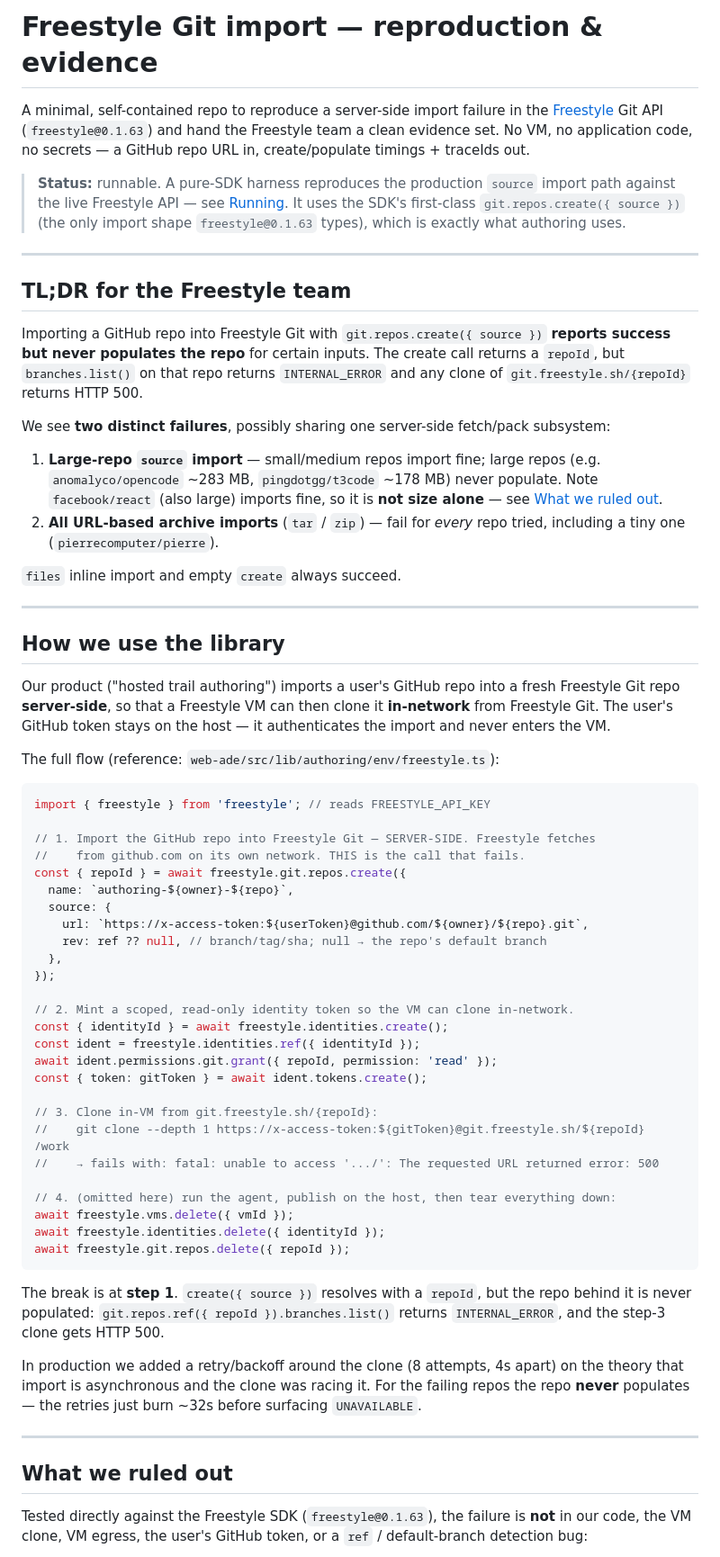
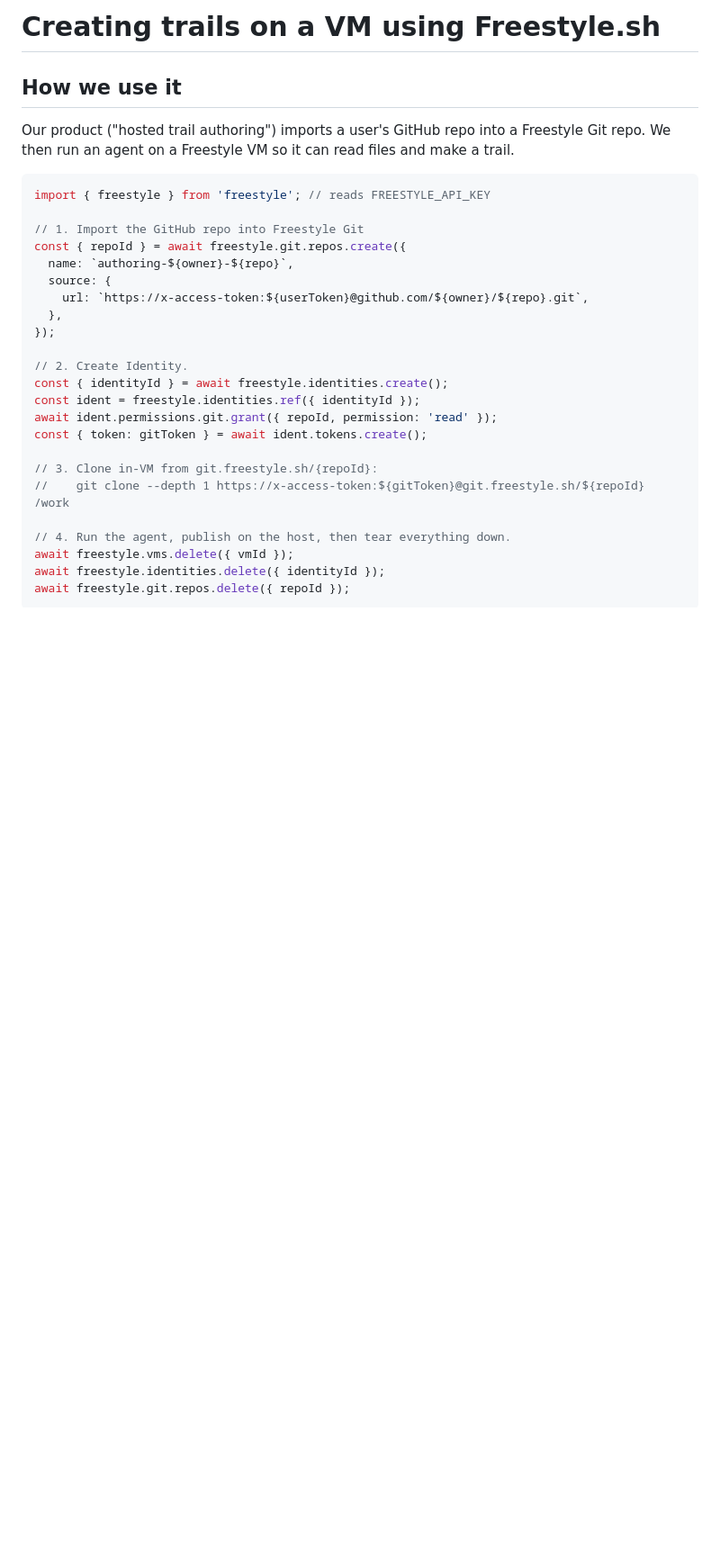
Before and after one commit to principal-ai/freestyle-integration, a Markdown page: README.md, the part around one of its changes. Shown at 90% size. Rendered like a GitHub page; blank space fills up the shorter version.

````diff
--- a/README.md
+++ b/README.md
@@ -1,61 +1,23 @@
-# Freestyle Git import — reproduction & evidence
+# Creating trails on a VM using Freestyle.sh
 
-A minimal, self-contained repo to reproduce a server-side import failure in the
-[Freestyle](https://freestyle.sh) Git API (`freestyle@0.1.63`) and hand the
-Freestyle team a clean evidence set. No VM, no application code, no secrets — a
-GitHub repo URL in, create/populate timings + traceIds out.
-
-> **Status:** runnable. A pure-SDK harness reproduces the production `source`
-> import path against the live Freestyle API — see [Running](#running). It uses
-> the SDK's first-class `git.repos.create({ source })` (the only import shape
-> `freestyle@0.1.63` types), which is exactly what authoring uses.
-
----
-
-## TL;DR for the Freestyle team
-
-Importing a GitHub repo into Freestyle Git with `git.repos.create({ source })`
-**reports success but never populates the repo** for certain inputs. The create
-call returns a `repoId`, but `branches.list()` on that repo returns
-`INTERNAL_ERROR` and any clone of `git.freestyle.sh/{repoId}` returns HTTP 500.
-
-We see **two distinct failures**, possibly sharing one server-side fetch/pack
-subsystem:
-
-1. **Large-repo `source` import** — small/medium repos import fine; large repos
-   (e.g. `anomalyco/opencode` ~283 MB, `pingdotgg/t3code` ~178 MB) never
-   populate. Note `facebook/react` (also large) imports fine, so it is **not
-   size alone** — see [What we ruled out](#what-we-ruled-out).
-2. **All URL-based archive imports** (`tar` / `zip`) — fail for *every* repo
-   tried, including a tiny one (`pierrecomputer/pierre`).
-
-`files` inline import and empty `create` always succeed.
-
----
-
-## How we use the library
+## How we use it
 
 Our product ("hosted trail authoring") imports a user's GitHub repo into a
-fresh Freestyle Git repo **server-side**, so that a Freestyle VM can then clone
-it **in-network** from Freestyle Git. The user's GitHub token stays on the host
-— it authenticates the import and never enters the VM.
+Freestyle Git repo. We then run an agent on a Freestyle VM so it can read files and make a trail.
 
-The full flow (reference: `web-ade/src/lib/authoring/env/freestyle.ts`):
 
 ```ts
 import { freestyle } from 'freestyle'; // reads FREESTYLE_API_KEY
 
-// 1. Import the GitHub repo into Freestyle Git — SERVER-SIDE. Freestyle fetches
-//    from github.com on its own network. THIS is the call that fails.
+// 1. Import the GitHub repo into Freestyle Git
 const { repoId } = await freestyle.git.repos.create({
   name: `authoring-${owner}-${repo}`,
   source: {
     url: `https://x-access-token:${userToken}@github.com/${owner}/${repo}.git`,
-    rev: ref ?? null, // branch/tag/sha; null → the repo's default branch
   },
 });
 
-// 2. Mint a scoped, read-only identity token so the VM can clone in-network.
+// 2. Create Identity.
 const { identityId } = await freestyle.identities.create();
 const ident = freestyle.identities.ref({ identityId });
 await ident.permissions.git.grant({ repoId, permission: 'read' });
@@ -63,28 +25,10 @@ const { token: gitToken } = await ident.tokens.create();
 
 // 3. Clone in-VM from git.freestyle.sh/{repoId}:
 //    git clone --depth 1 https://x-access-token:${gitToken}@git.freestyle.sh/${repoId} /work
-//    → fails with: fatal: unable to access '.../': The requested URL returned error: 500
 
-// 4. (omitted here) run the agent, publish on the host, then tear everything down:
+// 4. Run the agent, publish on the host, then tear everything down.
 await freestyle.vms.delete({ vmId });
 await freestyle.identities.delete({ identityId });
 await freestyle.git.repos.delete({ repoId });
 ```
 
-The break is at **step 1**. `create({ source })` resolves with a `repoId`, but
-the repo behind it is never populated: `git.repos.ref({ repoId }).branches.list()`
-returns `INTERNAL_ERROR`, and the step-3 clone gets HTTP 500.
-
-In production we added a retry/backoff around the clone (8 attempts, 4s apart)
-on the theory that import is asynchronous and the clone was racing it. For the
-failing repos the repo **never** populates — the retries just burn ~32s before
-surfacing `UNAVAILABLE`.
-
----
-
-## What we ruled out
-
-Tested directly against the Freestyle SDK (`freestyle@0.1.63`), the failure is
-**not** in our code, the VM clone, VM egress, the user's GitHub token, or a
-`ref` / default-branch detection bug:
-
````
Also changed, not shown: other parts of README.md (+114 -87 lines).
